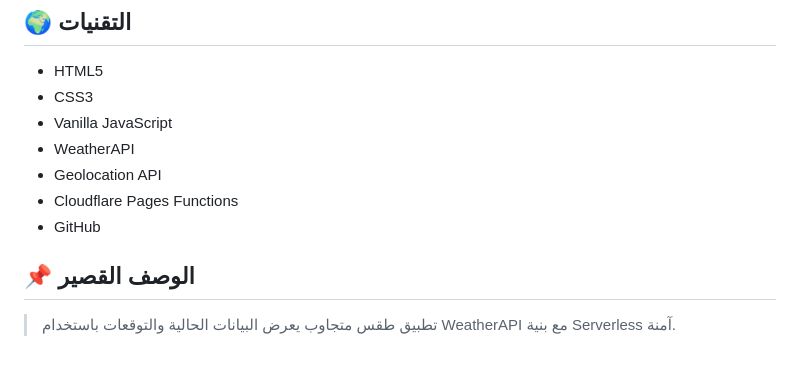
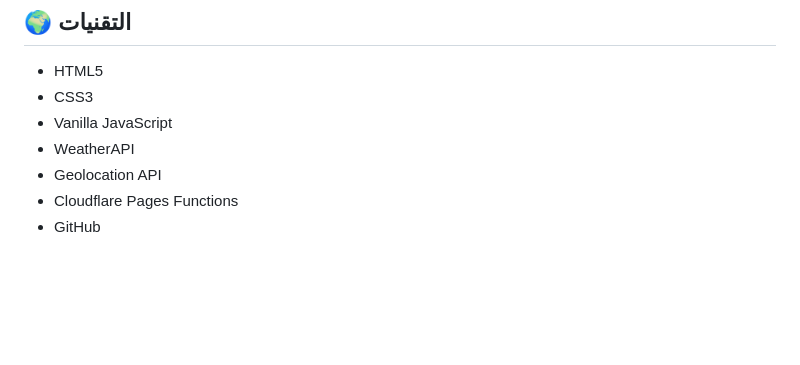
Before and after one commit to YoussefSamehAbdelazim/SkyView-WeatherApp-ProjectFiles, a Markdown page: README.md, the part around the change. Drawn GitHub-style; blank space fills up the shorter version.

```diff
--- a/README.md
+++ b/README.md
@@ -137,7 +137,3 @@ FORECAST_DAYS: 3
 - Geolocation API
 - Cloudflare Pages Functions
 - GitHub
-
-## 📌 الوصف القصير
-
-> تطبيق طقس متجاوب يعرض البيانات الحالية والتوقعات باستخدام WeatherAPI مع بنية Serverless آمنة.
```
